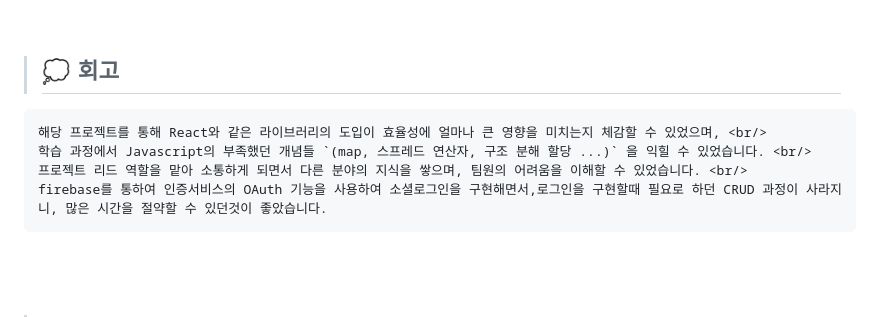
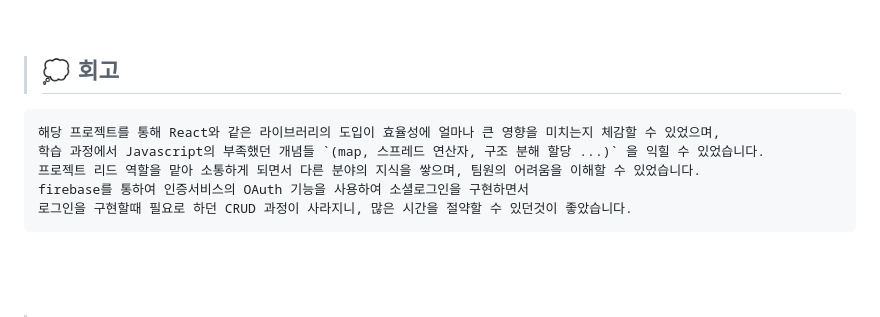
Before and after one commit to sunghyun-biblee/Trip_Fixie_Project, a Markdown page: README.md, the part around the change. GitHub-like rendering.

```diff
--- a/README.md
+++ b/README.md
@@ -170,10 +170,11 @@ authStateReady() ➡ `friebase javascript 릴리스 노트 버전 10.1.0 - 2023
 
 
 > ## 💭 회고
-    해당 프로젝트를 통해 React와 같은 라이브러리의 도입이 효율성에 얼마나 큰 영향을 미치는지 체감할 수 있었으며, <br/>
-    학습 과정에서 Javascript의 부족했던 개념들 `(map, 스프레드 연산자, 구조 분해 할당 ...)` 을 익힐 수 있었습니다. <br/>
-    프로젝트 리드 역할을 맡아 소통하게 되면서 다른 분야의 지식을 쌓으며, 팀원의 어려움을 이해할 수 있었습니다. <br/>
-    firebase를 통하여 인증서비스의 OAuth 기능을 사용하여 소셜로그인을 구현해면서,로그인을 구현할때 필요로 하던 CRUD 과정이 사라지니, 많은 시간을 절약할 수 있던것이 좋았습니다.
+    해당 프로젝트를 통해 React와 같은 라이브러리의 도입이 효율성에 얼마나 큰 영향을 미치는지 체감할 수 있었으며,
+    학습 과정에서 Javascript의 부족했던 개념들 `(map, 스프레드 연산자, 구조 분해 할당 ...)` 을 익힐 수 있었습니다.
+    프로젝트 리드 역할을 맡아 소통하게 되면서 다른 분야의 지식을 쌓으며, 팀원의 어려움을 이해할 수 있었습니다.
+    firebase를 통하여 인증서비스의 OAuth 기능을 사용하여 소셜로그인을 구현하면서
+    로그인을 구현할때 필요로 하던 CRUD 과정이 사라지니, 많은 시간을 절약할 수 있던것이 좋았습니다.
 
 
 
```
